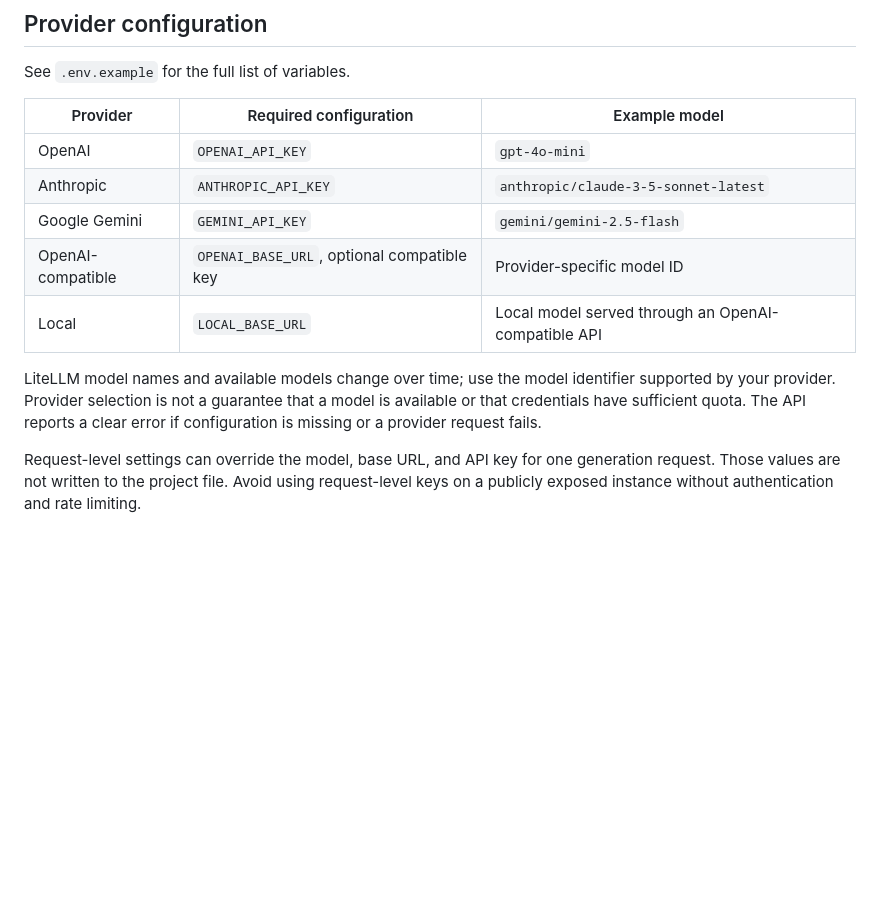
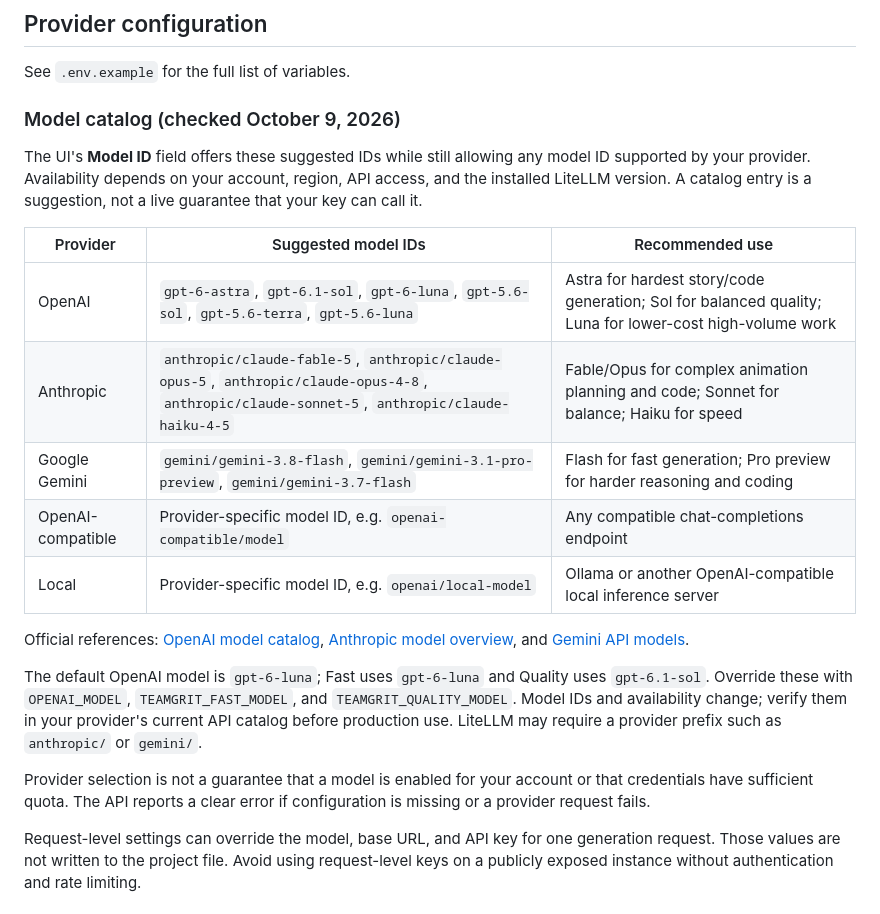
Before and after one commit to jadiyeom/Team-Grit, a Markdown page: README.md, the part around the change. GitHub-like rendering; blank space fills up the shorter version.

Commit message:
docs: refresh AI model catalog and provider defaults

```diff
--- a/README.md
+++ b/README.md
@@ -73,15 +73,23 @@ The first render may take longer while Docker downloads the Manim image.
 
 See `.env.example` for the full list of variables.
 
-| Provider | Required configuration | Example model |
+### Model catalog (checked October 9, 2026)
+
+The UI's **Model ID** field offers these suggested IDs while still allowing any model ID supported by your provider. Availability depends on your account, region, API access, and the installed LiteLLM version. A catalog entry is a suggestion, not a live guarantee that your key can call it.
+
+| Provider | Suggested model IDs | Recommended use |
 |---|---|---|
-| OpenAI | `OPENAI_API_KEY` | `gpt-4o-mini` |
-| Anthropic | `ANTHROPIC_API_KEY` | `anthropic/claude-3-5-sonnet-latest` |
-| Google Gemini | `GEMINI_API_KEY` | `gemini/gemini-2.5-flash` |
-| OpenAI-compatible | `OPENAI_BASE_URL`, optional compatible key | Provider-specific model ID |
-| Local | `LOCAL_BASE_URL` | Local model served through an OpenAI-compatible API |
+| OpenAI | `gpt-6-astra`, `gpt-6.1-sol`, `gpt-6-luna`, `gpt-5.6-sol`, `gpt-5.6-terra`, `gpt-5.6-luna` | Astra for hardest story/code generation; Sol for balanced quality; Luna for lower-cost high-volume work |
+| Anthropic | `anthropic/claude-fable-5`, `anthropic/claude-opus-5`, `anthropic/claude-opus-4-8`, `anthropic/claude-sonnet-5`, `anthropic/claude-haiku-4-5` | Fable/Opus for complex animation planning and code; Sonnet for balance; Haiku for speed |
+| Google Gemini | `gemini/gemini-3.8-flash`, `gemini/gemini-3.1-pro-preview`, `gemini/gemini-3.7-flash` | Flash for fast generation; Pro preview for harder reasoning and coding |
+| OpenAI-compatible | Provider-specific model ID, e.g. `openai-compatible/model` | Any compatible chat-completions endpoint |
+| Local | Provider-specific model ID, e.g. `openai/local-model` | Ollama or another OpenAI-compatible local inference server |
 
-LiteLLM model names and available models change over time; use the model identifier supported by your provider. Provider selection is not a guarantee that a model is available or that credentials have sufficient quota. The API reports a clear error if configuration is missing or a provider request fails.
+Official references: [OpenAI model catalog](https://developers.openai.com/api/docs/models), [Anthropic model overview](https://platform.claude.com/docs/en/about-claude/models/whats-new-claude-4-5), and [Gemini API models](https://ai.google.dev/gemini-api/docs/models).
+
+The default OpenAI model is `gpt-6-luna`; Fast uses `gpt-6-luna` and Quality uses `gpt-6.1-sol`. Override these with `OPENAI_MODEL`, `TEAMGRIT_FAST_MODEL`, and `TEAMGRIT_QUALITY_MODEL`. Model IDs and availability change; verify them in your provider's current API catalog before production use. LiteLLM may require a provider prefix such as `anthropic/` or `gemini/`.
+
+Provider selection is not a guarantee that a model is enabled for your account or that credentials have sufficient quota. The API reports a clear error if configuration is missing or a provider request fails.
 
 Request-level settings can override the model, base URL, and API key for one generation request. Those values are not written to the project file. Avoid using request-level keys on a publicly exposed instance without authentication and rate limiting.
 
```
